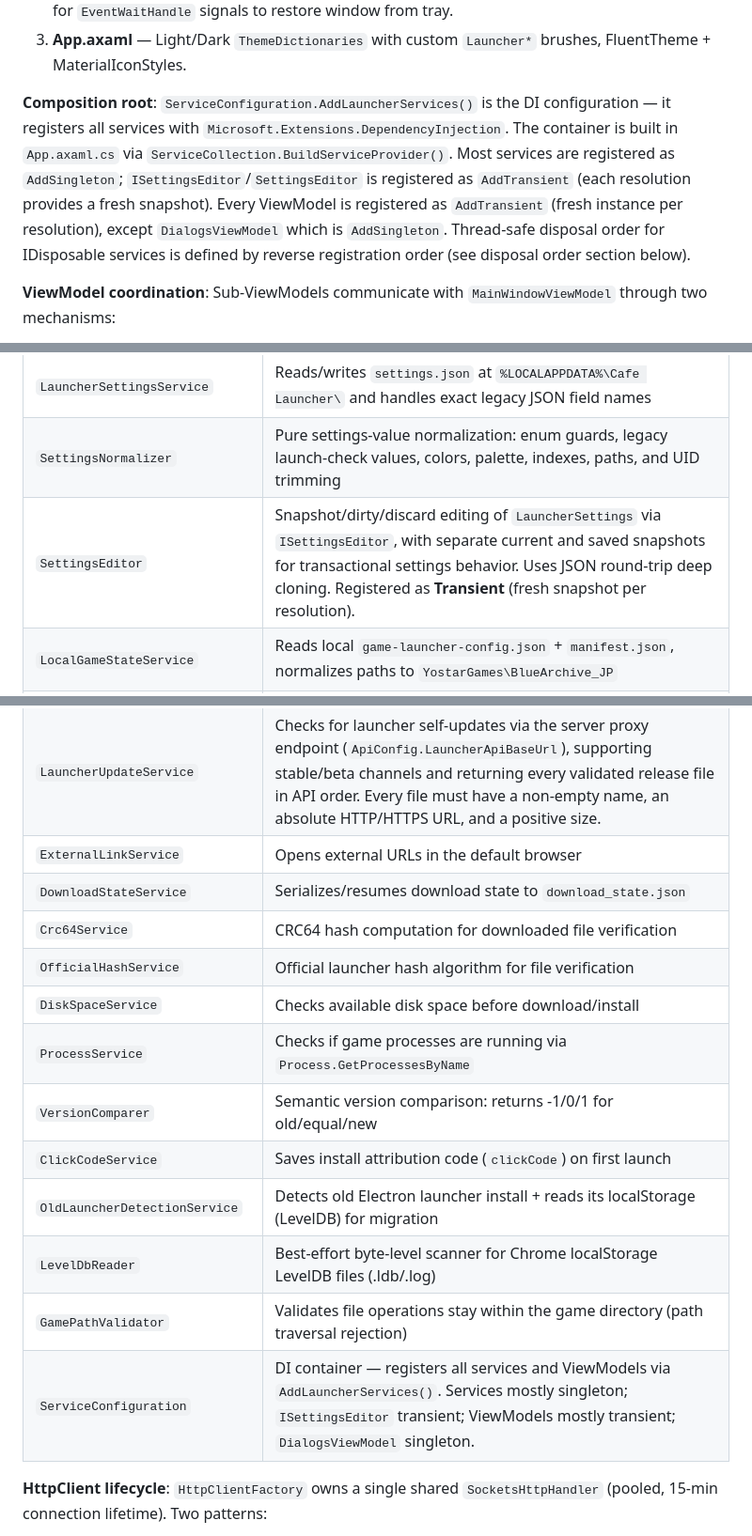
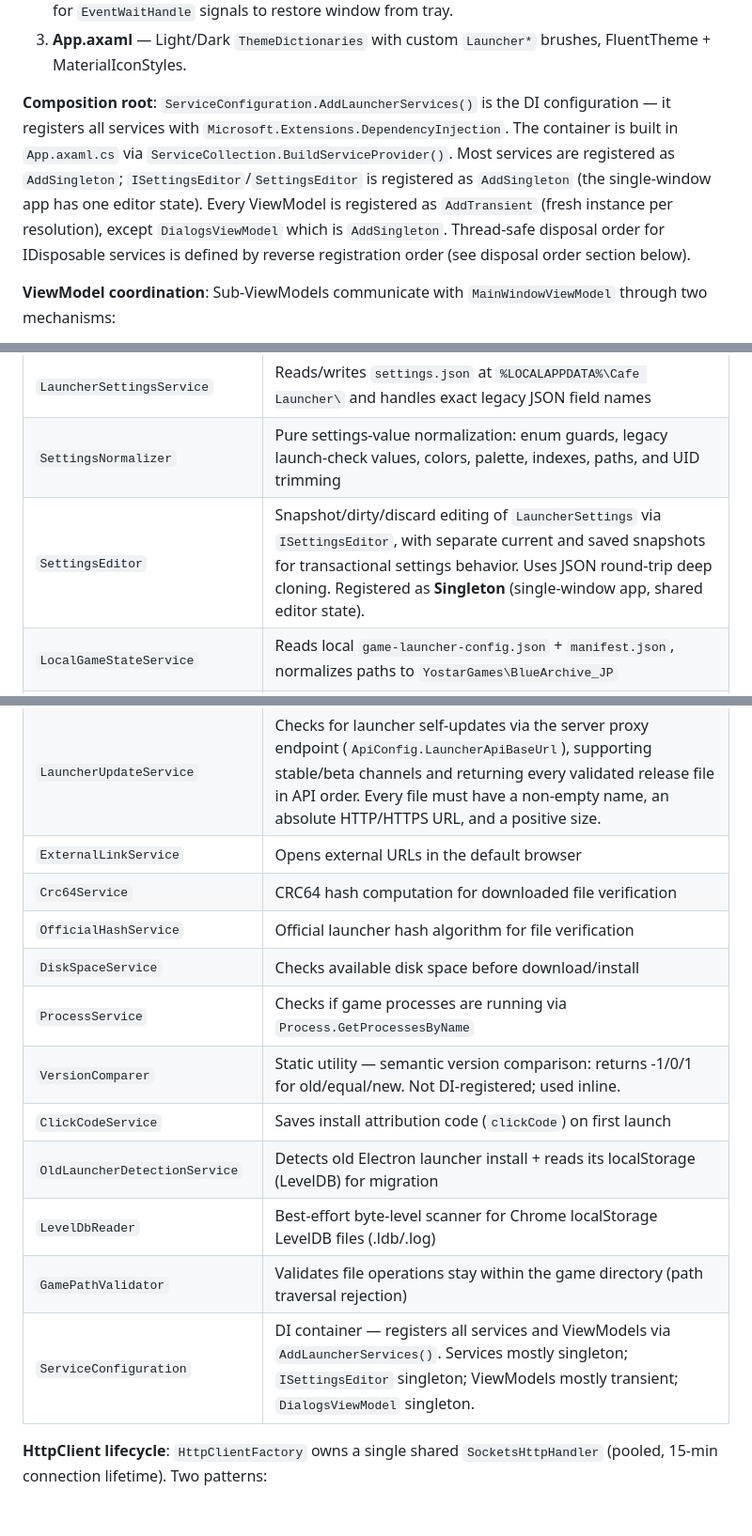
Before and after one commit to bluearchive-cafe/Cafe.Launcher.Avalonia, a Markdown page: CLAUDE.md, 3 parts joined by grey strips. Shown at 94% size. GitHub-like rendering; blank space fills up the shorter version.

```diff
--- a/CLAUDE.md
+++ b/CLAUDE.md
@@ -89,7 +89,7 @@ One `MainWindow` (1300×754, non-resizable with MinWidth 1024/MinHeight 640, bor
 2. **App.axaml.cs** — On framework init: builds DI container via `ServiceConfiguration.AddLauncherServices()`, resolves `MainWindowViewModel`, creates `MainWindow`, wires `ClickCodeService`, `SystemTrayService`. Starts a background thread listening for `EventWaitHandle` signals to restore window from tray.
 3. **App.axaml** — Light/Dark `ThemeDictionaries` with custom `Launcher*` brushes, FluentTheme + MaterialIconStyles.
 
-**Composition root**: `ServiceConfiguration.AddLauncherServices()` is the DI configuration — it registers all services with `Microsoft.Extensions.DependencyInjection`. The container is built in `App.axaml.cs` via `ServiceCollection.BuildServiceProvider()`. Most services are registered as `AddSingleton`; `ISettingsEditor`/`SettingsEditor` is registered as `AddTransient` (each resolution provides a fresh snapshot). Every ViewModel is registered as `AddTransient` (fresh instance per resolution), except `DialogsViewModel` which is `AddSingleton`. Thread-safe disposal order for IDisposable services is defined by reverse registration order (see disposal order section below).
+**Composition root**: `ServiceConfiguration.AddLauncherServices()` is the DI configuration — it registers all services with `Microsoft.Extensions.DependencyInjection`. The container is built in `App.axaml.cs` via `ServiceCollection.BuildServiceProvider()`. Most services are registered as `AddSingleton`; `ISettingsEditor`/`SettingsEditor` is registered as `AddSingleton` (the single-window app has one editor state). Every ViewModel is registered as `AddTransient` (fresh instance per resolution), except `DialogsViewModel` which is `AddSingleton`. Thread-safe disposal order for IDisposable services is defined by reverse registration order (see disposal order section below).
 
 **ViewModel coordination**: Sub-ViewModels communicate with `MainWindowViewModel` through two mechanisms:
 - **Delegates** — `MainWindowViewModel.ConfigureViewModel()` sets `Func<>` / `Func<Task>` delegates on children (e.g. `SettingsViewModel.PickGameFolderAsync`, `SettingsViewModel.PreviewAppearanceAsync`). These let children call back into parent capabilities such as native pickers and appearance previews.
@@ -114,7 +114,7 @@ One `MainWindow` (1300×754, non-resizable with MinWidth 1024/MinHeight 640, bor
 | `LauncherCoreService` | Orchestrates API + local state into `LauncherStatusSnapshot`. Exposed as `ILauncherCoreService` in the DI container. |
 | `LauncherSettingsService` | Reads/writes `settings.json` at `%LOCALAPPDATA%\Cafe Launcher\` and handles exact legacy JSON field names |
 | `SettingsNormalizer` | Pure settings-value normalization: enum guards, legacy launch-check values, colors, palette, indexes, paths, and UID trimming |
-| `SettingsEditor` | Snapshot/dirty/discard editing of `LauncherSettings` via `ISettingsEditor`, with separate current and saved snapshots for transactional settings behavior. Uses JSON round-trip deep cloning. Registered as **Transient** (fresh snapshot per resolution). |
+| `SettingsEditor` | Snapshot/dirty/discard editing of `LauncherSettings` via `ISettingsEditor`, with separate current and saved snapshots for transactional settings behavior. Uses JSON round-trip deep cloning. Registered as **Singleton** (single-window app, shared editor state). |
 | `LocalGameStateService` | Reads local `game-launcher-config.json` + `manifest.json`, normalizes paths to `YostarGames\BlueArchive_JP` |
 | `GameDownloadService` | Install/update/repair: manifest diff → parallel CDN download (10 concurrent, `.tmp` files, `Range` resume, CRC64 verify, rename on success). Supports download speed throttling, async pause/resume via `TaskCompletionSource`. Implements `IDisposable` — thread-safe CTS management via `activeDownloadLock`. |
 | `GameLaunchService` | Manifest validation + process launch |
@@ -135,17 +135,16 @@ One `MainWindow` (1300×754, non-resizable with MinWidth 1024/MinHeight 640, bor
 | `ManifestValidationService` | Validates local game files against manifest |
 | `LauncherUpdateService` | Checks for launcher self-updates via the server proxy endpoint (`ApiConfig.LauncherApiBaseUrl`), supporting stable/beta channels and returning every validated release file in API order. Every file must have a non-empty name, an absolute HTTP/HTTPS URL, and a positive size. |
 | `ExternalLinkService` | Opens external URLs in the default browser |
-| `DownloadStateService` | Serializes/resumes download state to `download_state.json` |
 | `Crc64Service` | CRC64 hash computation for downloaded file verification |
 | `OfficialHashService` | Official launcher hash algorithm for file verification |
 | `DiskSpaceService` | Checks available disk space before download/install |
 | `ProcessService` | Checks if game processes are running via `Process.GetProcessesByName` |
-| `VersionComparer` | Semantic version comparison: returns -1/0/1 for old/equal/new |
+| `VersionComparer` | Static utility — semantic version comparison: returns -1/0/1 for old/equal/new. Not DI-registered; used inline. |
 | `ClickCodeService` | Saves install attribution code (`clickCode`) on first launch |
 | `OldLauncherDetectionService` | Detects old Electron launcher install + reads its localStorage (LevelDB) for migration |
 | `LevelDbReader` | Best-effort byte-level scanner for Chrome localStorage LevelDB files (.ldb/.log) |
 | `GamePathValidator` | Validates file operations stay within the game directory (path traversal rejection) |
-| `ServiceConfiguration` | DI container — registers all services and ViewModels via `AddLauncherServices()`. Services mostly singleton; `ISettingsEditor` transient; ViewModels mostly transient; `DialogsViewModel` singleton. |
+| `ServiceConfiguration` | DI container — registers all services and ViewModels via `AddLauncherServices()`. Services mostly singleton; `ISettingsEditor` singleton; ViewModels mostly transient; `DialogsViewModel` singleton. |
 
 **HttpClient lifecycle**: `HttpClientFactory` owns a single shared `SocketsHttpHandler` (pooled, 15-min connection lifetime). Two patterns:
 
```
Also changed, not shown: other parts of CLAUDE.md (+1 -1 lines), AGENTS.md (+19 -5 lines).
